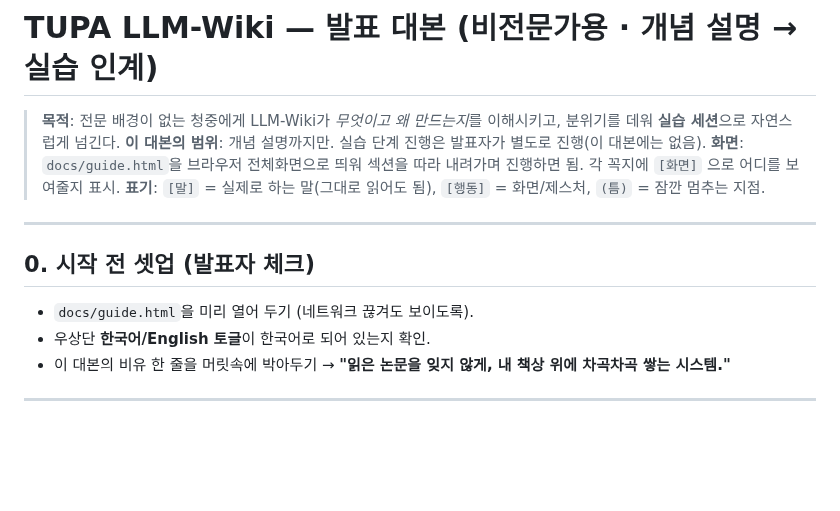
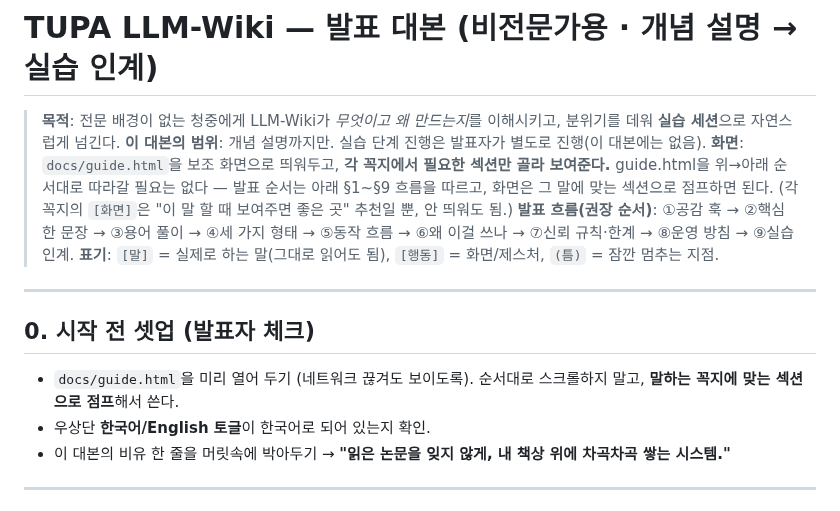
Before and after one commit to hyunchul176/tupa-llm-wiki, a Markdown page: docs/talk-script.md, the part around the change. Drawn GitHub-style; blank space fills up the shorter version.

Commit message:
docs: 발표 순서를 guide.html 순서와 분리
대본 §1~§9 흐름을 권장 순서로 명시하고, guide.html은 순서대로 스크롤하지
않고 말에 맞는 섹션으로 점프하는 보조 화면으로 안내.

Co-Authored-By: Claude Opus 4.8 <noreply@anthropic.com>
Claude-Session: https://claude.ai/code/session_017sLXjwdC7BqGzucicuNqCG

```diff
--- a/docs/talk-script.md
+++ b/docs/talk-script.md
@@ -2,14 +2,15 @@
 
 > **목적**: 전문 배경이 없는 청중에게 LLM-Wiki가 *무엇이고 왜 만드는지*를 이해시키고, 분위기를 데워 **실습 세션**으로 자연스럽게 넘긴다.
 > **이 대본의 범위**: 개념 설명까지만. 실습 단계 진행은 발표자가 별도로 진행(이 대본에는 없음).
-> **화면**: `docs/guide.html`을 브라우저 전체화면으로 띄워 섹션을 따라 내려가며 진행하면 됨. 각 꼭지에 `[화면]` 으로 어디를 보여줄지 표시.
+> **화면**: `docs/guide.html`을 보조 화면으로 띄워두고, **각 꼭지에서 필요한 섹션만 골라 보여준다.** guide.html을 위→아래 순서대로 따라갈 필요는 없다 — 발표 순서는 아래 §1~§9 흐름을 따르고, 화면은 그 말에 맞는 섹션으로 점프하면 된다. (각 꼭지의 `[화면]`은 "이 말 할 때 보여주면 좋은 곳" 추천일 뿐, 안 띄워도 됨.)
+> **발표 흐름(권장 순서)**: ①공감 훅 → ②핵심 한 문장 → ③용어 풀이 → ④세 가지 형태 → ⑤동작 흐름 → ⑥왜 이걸 쓰나 → ⑦신뢰 규칙·한계 → ⑧운영 방침 → ⑨실습 인계.
 > **표기**: `[말]` = 실제로 하는 말(그대로 읽어도 됨), `[행동]` = 화면/제스처, `(틈)` = 잠깐 멈추는 지점.
 
 ---
 
 ## 0. 시작 전 셋업 (발표자 체크)
 
-- `docs/guide.html`을 미리 열어 두기 (네트워크 끊겨도 보이도록).
+- `docs/guide.html`을 미리 열어 두기 (네트워크 끊겨도 보이도록). 순서대로 스크롤하지 말고, **말하는 꼭지에 맞는 섹션으로 점프**해서 쓴다.
 - 우상단 **한국어/English 토글**이 한국어로 되어 있는지 확인.
 - 이 대본의 비유 한 줄을 머릿속에 박아두기 → **"읽은 논문을 잊지 않게, 내 책상 위에 차곡차곡 쌓는 시스템."**
 
```
